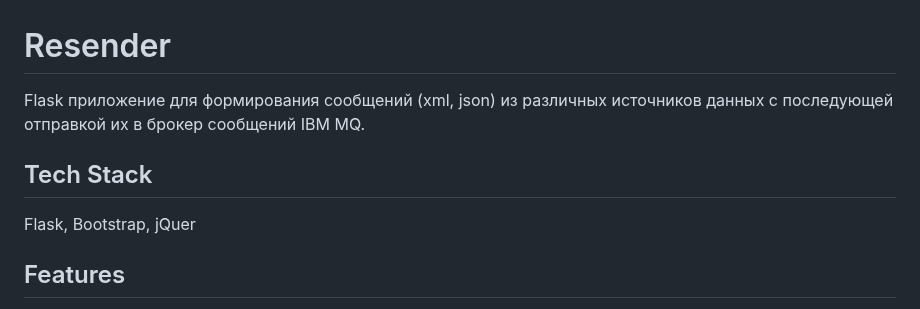
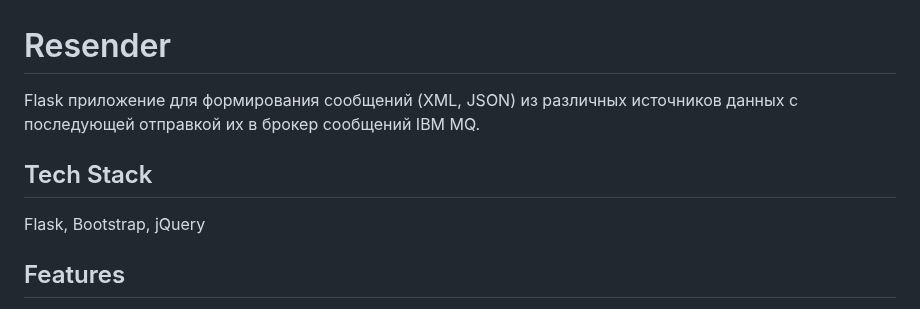
Before and after one commit to andreynetrebin/resender_app, a Markdown page: README.md, the part around the change. Drawn GitHub-style.

```diff
--- a/README.md
+++ b/README.md
@@ -1,11 +1,11 @@
 
 # Resender
 
-Flask приложение для формирования сообщений (xml, json) из различных источников данных с последующей отправкой их в брокер сообщений IBM MQ.
+Flask приложение для формирования сообщений (XML, JSON) из различных источников данных с последующей отправкой их в брокер сообщений IBM MQ.
 
 ## Tech Stack
 
-Flask, Bootstrap, jQuer
+Flask, Bootstrap, jQuery
 ## Features
 
 - Интуитивно понятный интерфейс
```
